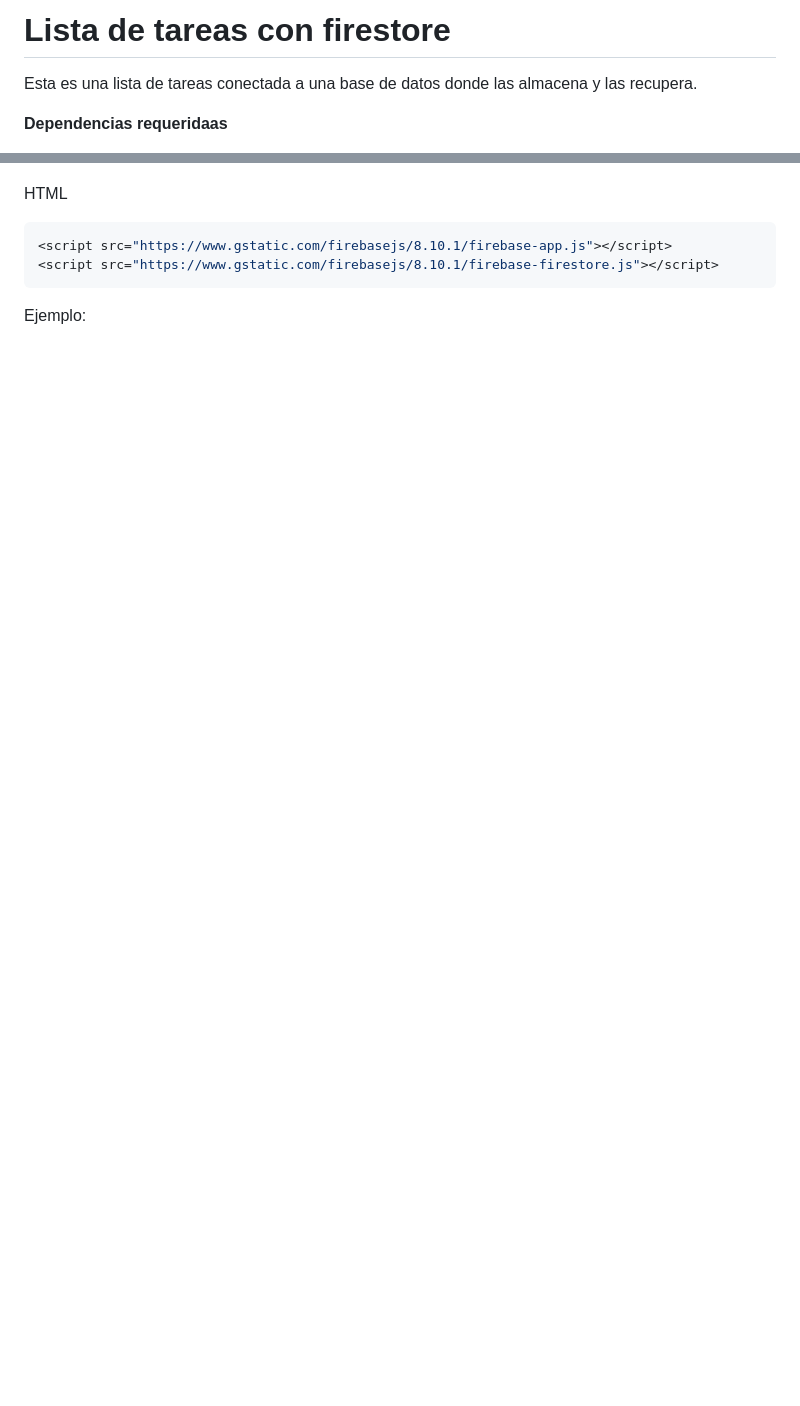
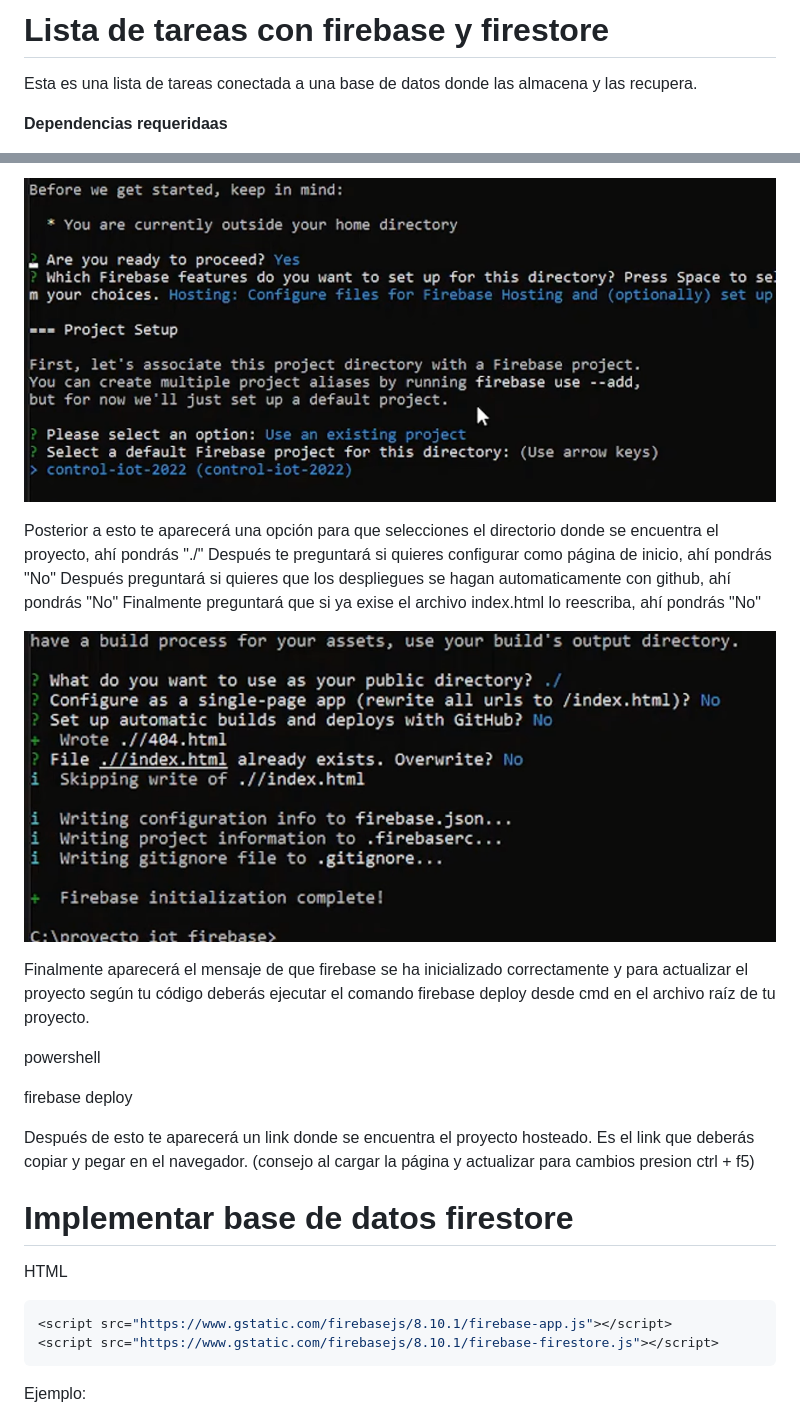
Before and after one commit to PaAdRaAg/pwalsfire, a Markdown page: README.md, 2 parts joined by grey strips. Rendered like a GitHub page; pictures changed too: imgs-readme/pregfir.png (added), imgs-readme/selecproy.png (added); blank space fills up the shorter version.

````diff
--- a/README.md
+++ b/README.md
@@ -1,4 +1,4 @@
-# Lista de tareas con firestore
+# Lista de tareas con firebase y firestore
 
 Esta es una lista de tareas conectada a una base de datos donde las almacena y las recupera.
 
@@ -19,3 +49,23 @@ C:\Users\tu-usuario\ruta-de-la-carpeta>npm i firebase-tools
+![Image text](./imgs-readme/selecproy.png)
+
+Posterior a esto te aparecerá una opción para que selecciones el directorio donde se encuentra el proyecto, ahí pondrás "./"
+Después te preguntará si quieres configurar como página de inicio, ahí pondrás "No"
+Después preguntará si quieres que los despliegues se hagan automaticamente con github, ahí pondrás "No"
+Finalmente preguntará que si ya exise el archivo index.html lo reescriba, ahí pondrás "No"
+
+![Image text](./imgs-readme/pregfir.png)
+
+Finalmente aparecerá el mensaje de que firebase se ha inicializado correctamente y para actualizar el proyecto según tu código
+deberás ejecutar el comando firebase deploy desde cmd en el archivo raíz de tu proyecto.
+
+powershell
+
+firebase deploy
+
+Después de esto te aparecerá un link donde se encuentra el proyecto hosteado. Es el link que deberás copiar y pegar en el navegador.
+(consejo al cargar la página y actualizar para cambios presion ctrl + f5)
+
+# Implementar base de datos firestore
 
 HTML
 ``` javascript
````
Also changed, not shown: other parts of README.md (+30 -0 lines), imgs-readme/firhost.png (added), imgs-readme/inity.png (added).
